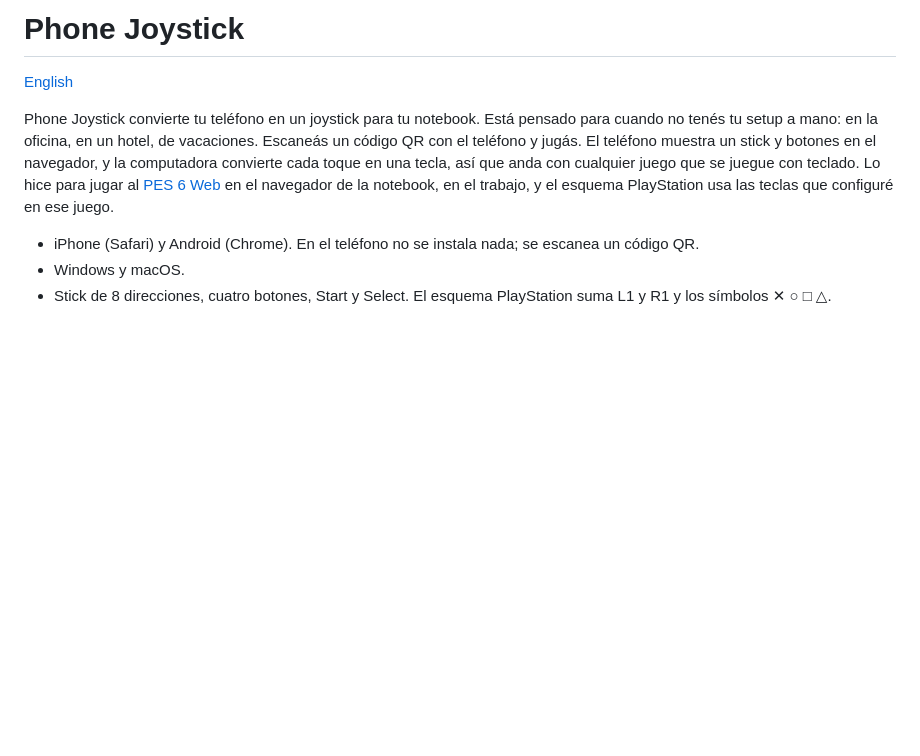
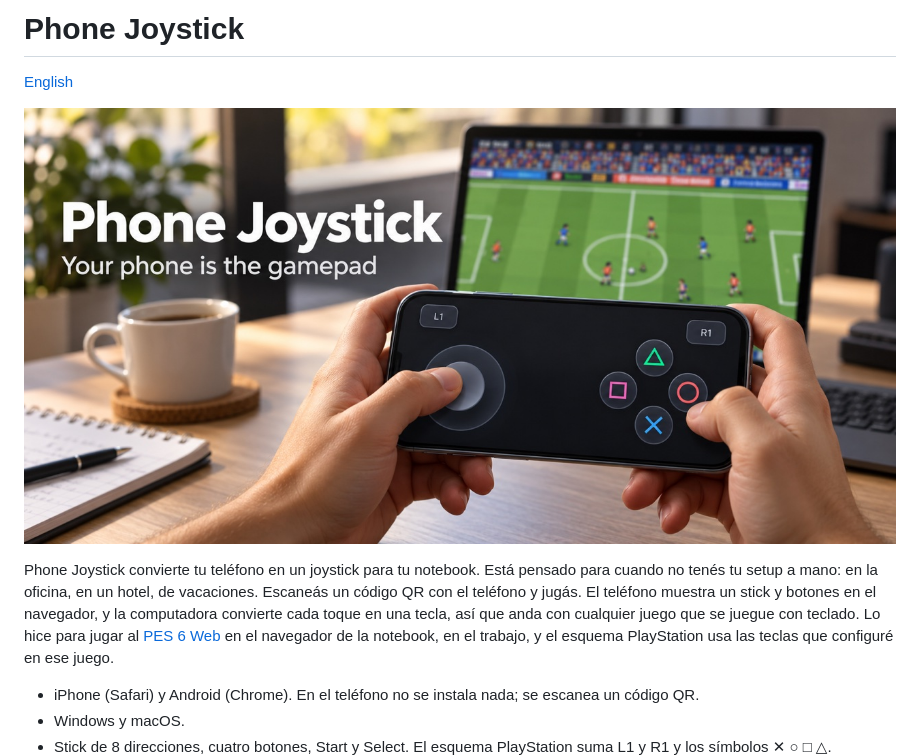
Before and after one commit to aerodiduch/phone-joystick, a Markdown page: README.es.md, the part around the change. GitHub-like rendering; pictures changed too: docs/cover.jpg (added); blank space fills up the shorter version.

Commit message:
docs: add cover image

```diff
--- a/README.es.md
+++ b/README.es.md
@@ -1,6 +1,8 @@
 # Phone Joystick
 
 [English](README.md)
+
+![Un teléfono usado como joystick frente a una notebook con un juego de fútbol](docs/cover.jpg)
 
 Phone Joystick convierte tu teléfono en un joystick para tu notebook. Está pensado para cuando no tenés tu setup a mano: en la oficina, en un hotel, de vacaciones. Escaneás un código QR con el teléfono y jugás. El teléfono muestra un stick y botones en el navegador, y la computadora convierte cada toque en una tecla, así que anda con cualquier juego que se juegue con teclado. Lo hice para jugar al [PES 6 Web](https://pes6.optijuegos.net/) en el navegador de la notebook, en el trabajo, y el esquema PlayStation usa las teclas que configuré en ese juego.
 
```
Also changed, not shown: README.md (+2 -0 lines).
